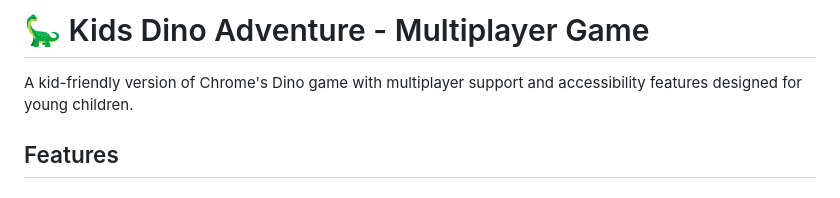
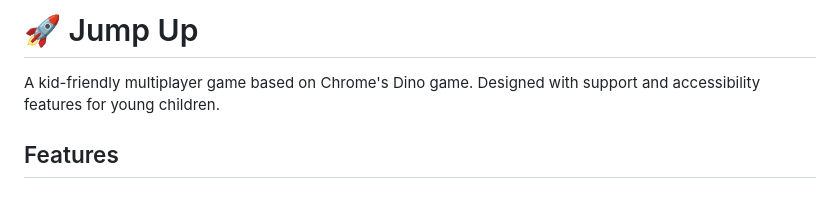
Before and after one commit to shakedzy/jump-up, a Markdown page: README.md, the part around the change. Rendered like a GitHub page.

```diff
--- a/README.md
+++ b/README.md
@@ -1,6 +1,6 @@
-# 🦕 Kids Dino Adventure - Multiplayer Game
+# 🚀 Jump Up
 
-A kid-friendly version of Chrome's Dino game with multiplayer support and accessibility features designed for young children.
+A kid-friendly multiplayer game based on Chrome's Dino game. Designed with support and accessibility features for young children.
 
 ## Features
 
```
